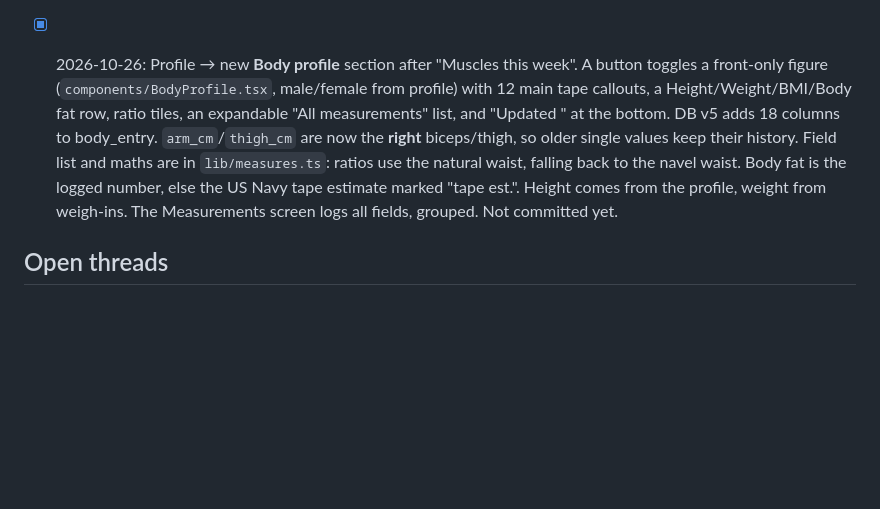
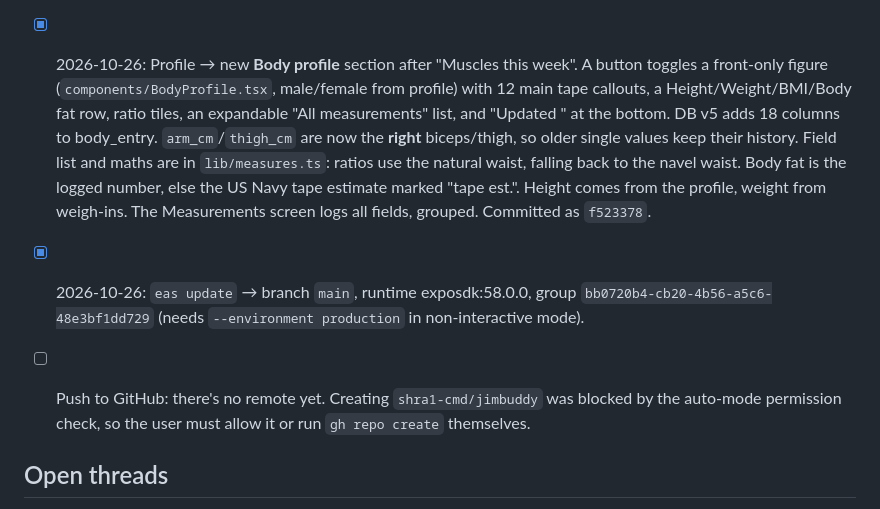
Before and after one commit to shra1-cmd/jim_buddy, a Markdown page: .claude/context/CURRENT.md, the part around the change. GitHub-like rendering; blank space fills up the shorter version.

Commit message:
Session notes: SDK 58 publish
Co-Authored-By: Claude Opus 5.5 <noreply@anthropic.com>

```diff
--- a/.claude/context/CURRENT.md
+++ b/.claude/context/CURRENT.md
@@ -29,7 +29,9 @@
 - [ ] Seesaw not yet seen on a device: the web preview hangs on the expo-sqlite loader.
 
 - [x] 2026-10-26: upgraded to **SDK 58** (expo 58.0.19, RN 0.88.0, React 19.3.0). Committed on master; the update on the `main` branch is still on SDK 57. Code changes: removed `initialRouteName` from the tabs layout because SDK 58 dropped it. `ClayTabBar` now uses `emitter` + `navigateToTab(route.key)`, since the tab bar no longer gets a `navigation` prop. `AppText` refs use `ComponentRef<typeof …>`. The `AndroidImportance` line in `restTimer.ts` has an eslint-disable for an import/namespace false positive. Lockfile regenerated, because a stale nested expo-symbols@57 blocked `expo install --fix`.
-- [x] 2026-10-26: Profile → new **Body profile** section after "Muscles this week". A button toggles a front-only figure (`components/BodyProfile.tsx`, male/female from profile) with 12 main tape callouts, a Height/Weight/BMI/Body fat row, ratio tiles, an expandable "All measurements" list, and "Updated <date>" at the bottom. DB v5 adds 18 columns to body_entry. `arm_cm`/`thigh_cm` are now the **right** biceps/thigh, so older single values keep their history. Field list and maths are in `lib/measures.ts`: ratios use the natural waist, falling back to the navel waist. Body fat is the logged number, else the US Navy tape estimate marked "tape est.". Height comes from the profile, weight from weigh-ins. The Measurements screen logs all fields, grouped. Not committed yet.
+- [x] 2026-10-26: Profile → new **Body profile** section after "Muscles this week". A button toggles a front-only figure (`components/BodyProfile.tsx`, male/female from profile) with 12 main tape callouts, a Height/Weight/BMI/Body fat row, ratio tiles, an expandable "All measurements" list, and "Updated <date>" at the bottom. DB v5 adds 18 columns to body_entry. `arm_cm`/`thigh_cm` are now the **right** biceps/thigh, so older single values keep their history. Field list and maths are in `lib/measures.ts`: ratios use the natural waist, falling back to the navel waist. Body fat is the logged number, else the US Navy tape estimate marked "tape est.". Height comes from the profile, weight from weigh-ins. The Measurements screen logs all fields, grouped. Committed as `f523378`.
+- [x] 2026-10-26: `eas update` → branch `main`, runtime exposdk:58.0.0, group `bb0720b4-cb20-4b56-a5c6-48e3bf1dd729` (needs `--environment production` in non-interactive mode).
+- [ ] Push to GitHub: there's no remote yet. Creating `shra1-cmd/jimbuddy` was blocked by the auto-mode permission check, so the user must allow it or run `gh repo create` themselves.
 
 ## Open threads
 - Earlier the user wanted the online EAS project removed. On 2026-10-09 they asked to deploy it again, so it is live on branch `main`.
```
